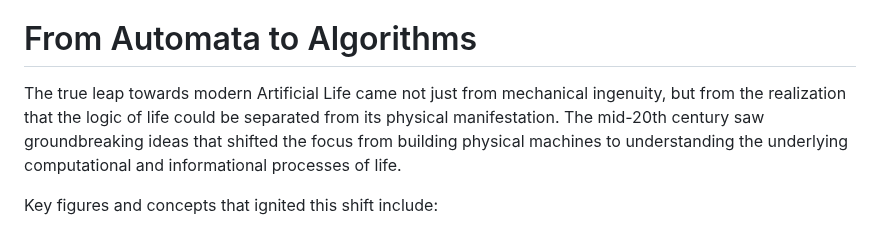
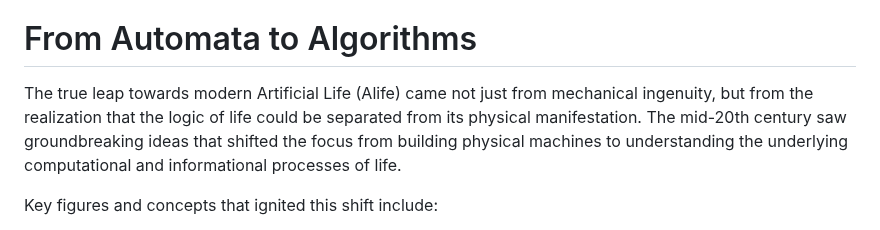
Before and after one commit to imytk/ALIFE_Public_Expo, a Markdown page: Zone 3 - History of Artificial Life/placards/zone3.md, the part around the change. Rendered like a GitHub page.

```diff
--- a/Zone 3 - History of Artificial Life/placards/zone3.md
+++ b/Zone 3 - History of Artificial Life/placards/zone3.md
@@ -15,7 +15,7 @@ These mechanical marvels weren't truly "alive," but they still showcased an earl
 
 # From Automata to Algorithms
 
-The true leap towards modern Artificial Life came not just from mechanical ingenuity, but from the realization that the logic of life could be separated from its physical manifestation. The mid-20th century saw groundbreaking ideas that shifted the focus from building physical machines to understanding the underlying computational and informational processes of life.
+The true leap towards modern Artificial Life (Alife) came not just from mechanical ingenuity, but from the realization that the logic of life could be separated from its physical manifestation. The mid-20th century saw groundbreaking ideas that shifted the focus from building physical machines to understanding the underlying computational and informational processes of life.
 
 Key figures and concepts that ignited this shift include:
 
```
